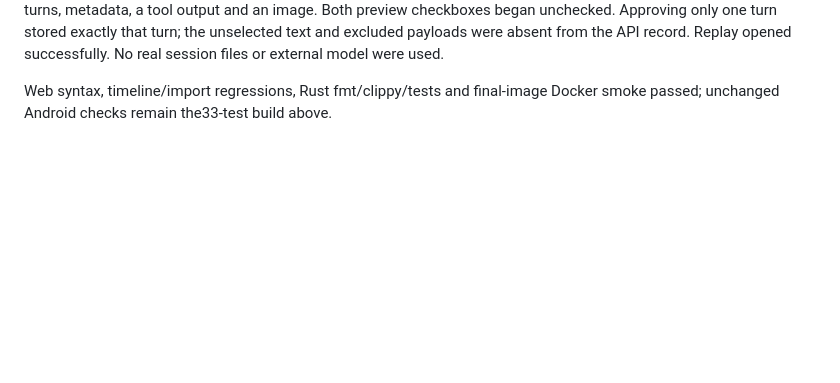
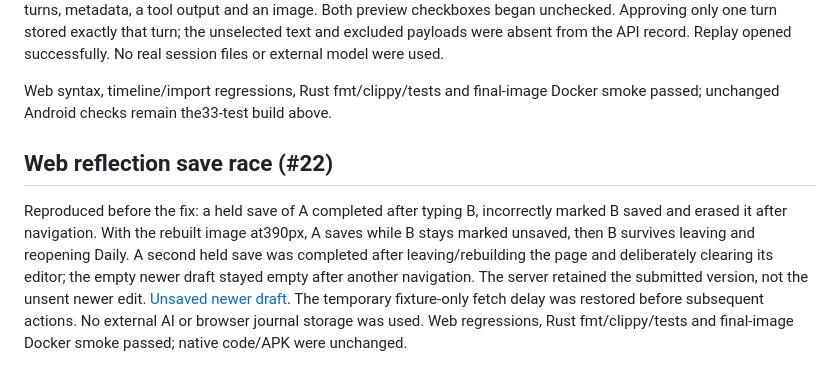
Before and after one commit to skyhong2002/PocketLog, a Markdown page: docs/ux/ACCEPTANCE.md, the part around the change. Rendered like a GitHub page; blank space fills up the shorter version.

Commit message:
fix(web): retain edits typed while a reflection save is pending

```diff
--- a/docs/ux/ACCEPTANCE.md
+++ b/docs/ux/ACCEPTANCE.md
@@ -145,3 +145,16 @@ Replay opened successfully. No real session files or external model were used.
 
 Web syntax, timeline/import regressions, Rust fmt/clippy/tests and final-image
 Docker smoke passed; unchanged Android checks remain the33-test build above.
+
+## Web reflection save race (#22)
+
+Reproduced before the fix: a held save of A completed after typing B, incorrectly
+marked B saved and erased it after navigation. With the rebuilt image at390px,
+A saves while B stays marked unsaved, then B survives leaving and reopening Daily.
+A second held save was completed after leaving/rebuilding the page and deliberately
+clearing its editor; the empty newer draft stayed empty after another navigation.
+The server retained the submitted version, not the unsent newer edit.
+[Unsaved newer draft](screenshots/web-newer-reflection-draft.png). The temporary
+fixture-only fetch delay was restored before subsequent actions. No external AI
+or browser journal storage was used. Web regressions, Rust fmt/clippy/tests and
+final-image Docker smoke passed; native code/APK were unchanged.
```
Also changed, not shown: README.md (+5 -3 lines), docs/ux/screenshots/web-newer-reflection-draft.png (added), 1 other file.
